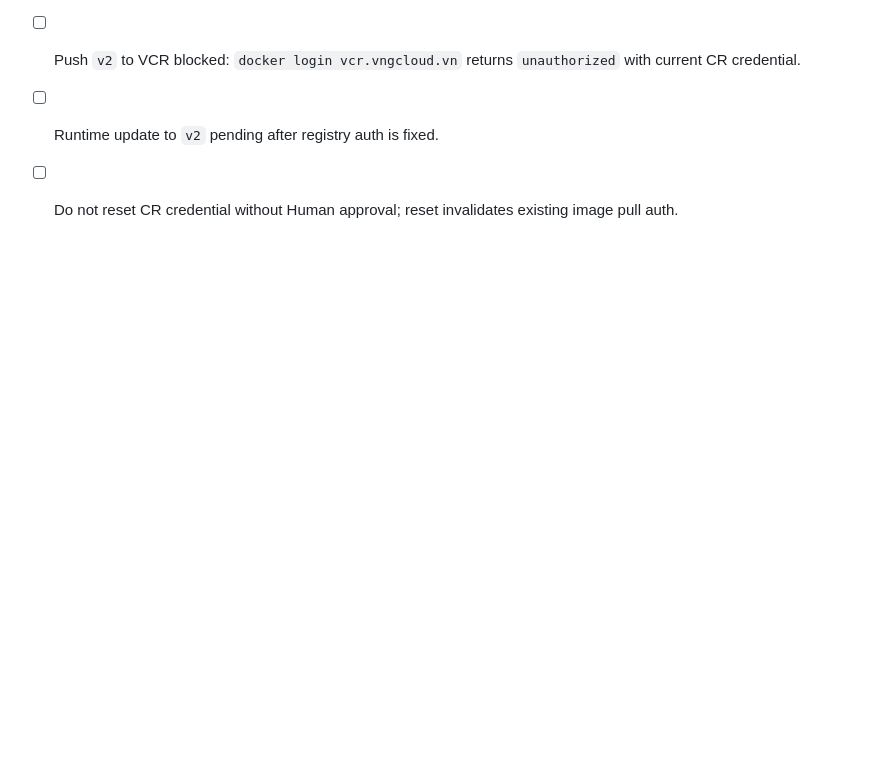
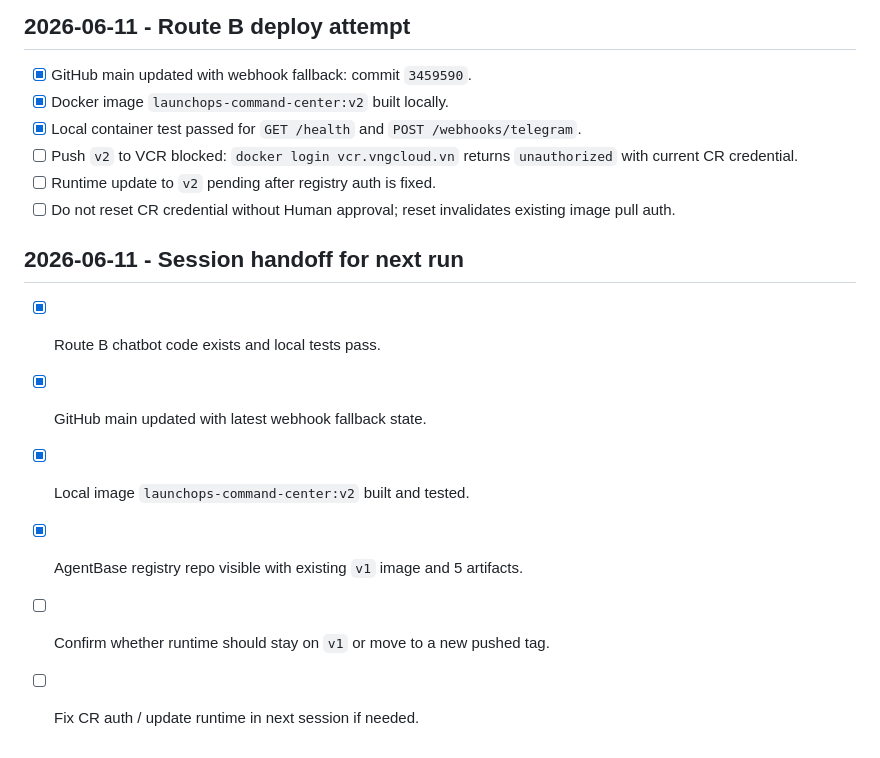
Before and after one commit to vinhviax/LaunchOps-Command-Center, a Markdown page: OPENCLAW_BUILD_CHECKLIST.md, the part around the change. GitHub-like rendering; blank space fills up the shorter version.

Commit message:
Add session handoff for webhook deploy

```diff
--- a/OPENCLAW_BUILD_CHECKLIST.md
+++ b/OPENCLAW_BUILD_CHECKLIST.md
@@ -66,3 +66,12 @@ Prompt/rubric khi cần tinh chỉnh bot: `prompts/openclaw_backup_prompt.md`, `
 - [ ] Push `v2` to VCR blocked: `docker login vcr.vngcloud.vn` returns `unauthorized` with current CR credential.
 - [ ] Runtime update to `v2` pending after registry auth is fixed.
 - [ ] Do not reset CR credential without Human approval; reset invalidates existing image pull auth.
+
+## 2026-06-11 - Session handoff for next run
+
+- [x] Route B chatbot code exists and local tests pass.
+- [x] GitHub main updated with latest webhook fallback state.
+- [x] Local image `launchops-command-center:v2` built and tested.
+- [x] AgentBase registry repo visible with existing `v1` image and 5 artifacts.
+- [ ] Confirm whether runtime should stay on `v1` or move to a new pushed tag.
+- [ ] Fix CR auth / update runtime in next session if needed.
```
